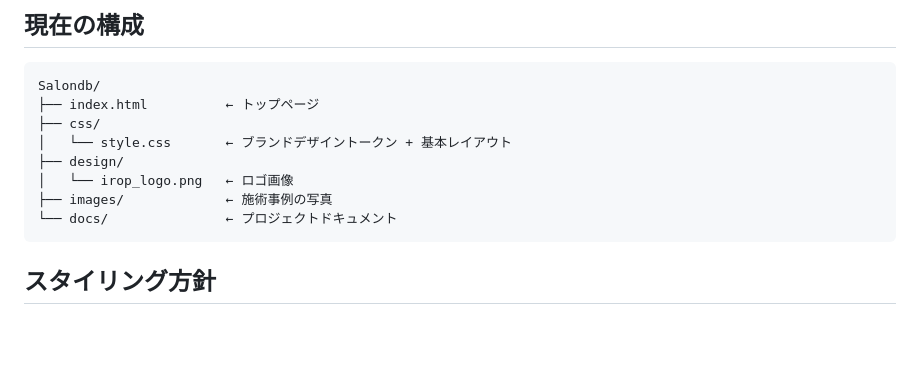
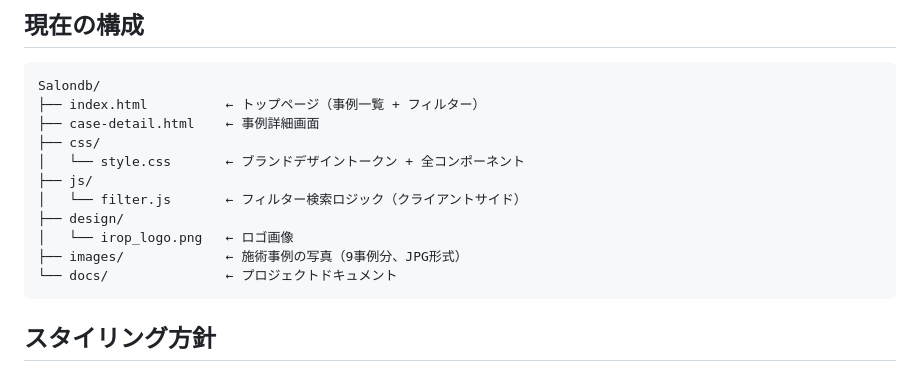
Before and after one commit to ito-maki-maki/irop-salon, a Markdown page: docs/architecture/tech-stack.md, the part around the change. Drawn GitHub-style; blank space fills up the shorter version.

````diff
--- a/docs/architecture/tech-stack.md
+++ b/docs/architecture/tech-stack.md
@@ -41,12 +41,15 @@ M4の方針を「Supabase導入」から「GitHub管理のデモサイト」に
 
 ```
 Salondb/
-├── index.html          ← トップページ
+├── index.html          ← トップページ（事例一覧 + フィルター）
+├── case-detail.html    ← 事例詳細画面
 ├── css/
-│   └── style.css       ← ブランドデザイントークン + 基本レイアウト
+│   └── style.css       ← ブランドデザイントークン + 全コンポーネント
+├── js/
+│   └── filter.js       ← フィルター検索ロジック（クライアントサイド）
 ├── design/
 │   └── irop_logo.png   ← ロゴ画像
-├── images/             ← 施術事例の写真
+├── images/             ← 施術事例の写真（9事例分、JPG形式）
 └── docs/               ← プロジェクトドキュメント
 ```
 
````
Also changed, not shown: docs/tasks/milestones.md (+20 -1 lines).
